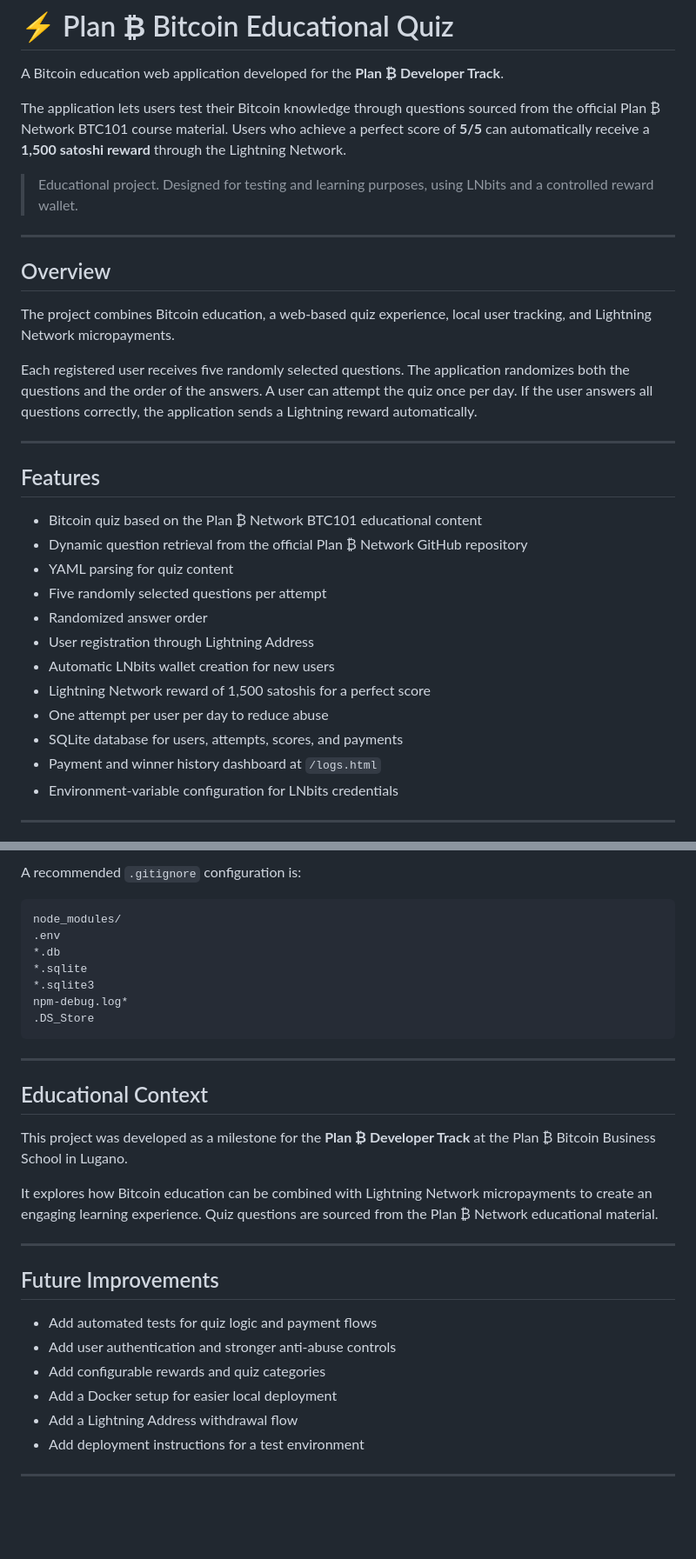
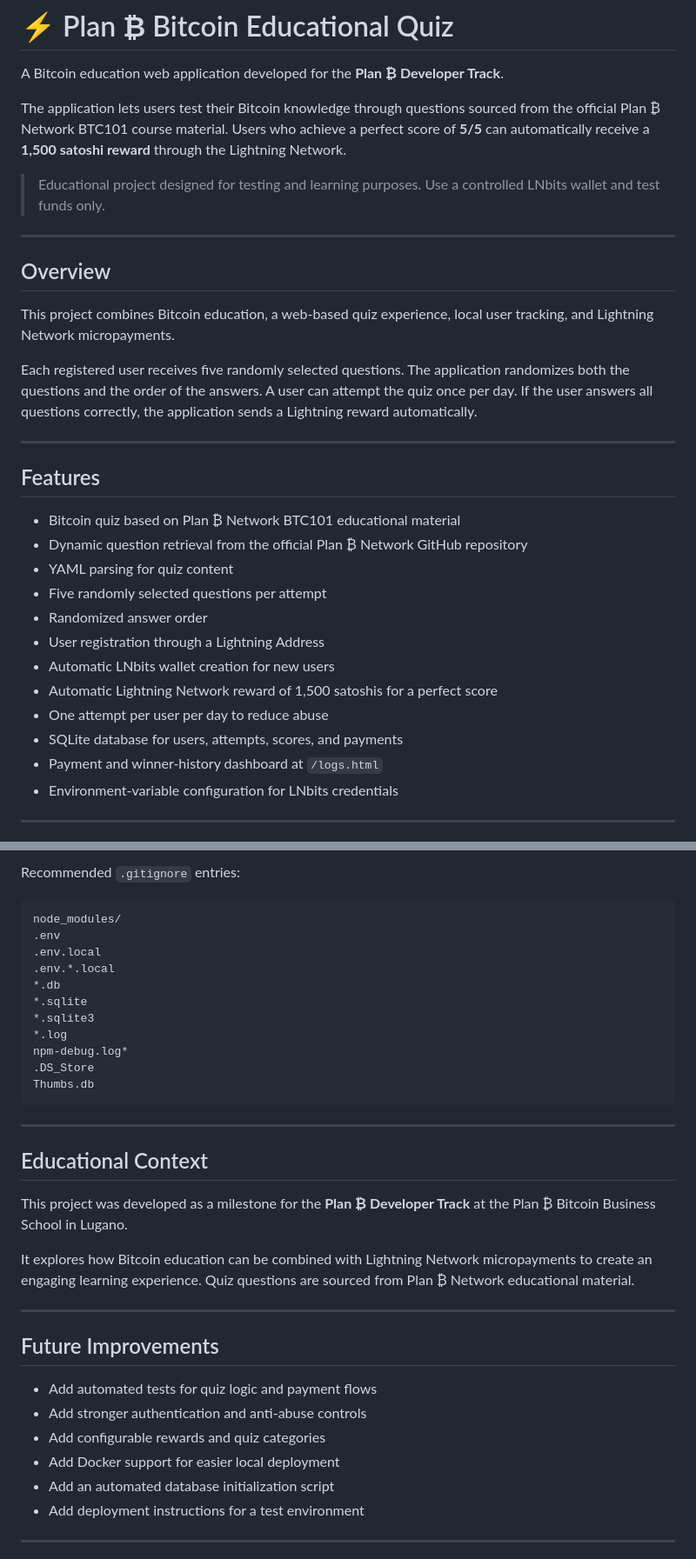
Before and after one commit to DanieleSK-tech/quiz-planB, a Markdown page: README.md, 2 parts joined by grey strips. Shown at 87% size. GitHub-like rendering; blank space fills up the shorter version.

````diff
--- a/README.md
+++ b/README.md
@@ -4,13 +4,13 @@ A Bitcoin education web application developed for the **Plan ₿ Developer Track
 
 The application lets users test their Bitcoin knowledge through questions sourced from the official Plan ₿ Network BTC101 course material. Users who achieve a perfect score of **5/5** can automatically receive a **1,500 satoshi reward** through the Lightning Network.
 
-> Educational project. Designed for testing and learning purposes, using LNbits and a controlled reward wallet.
+> Educational project designed for testing and learning purposes. Use a controlled LNbits wallet and test funds only.
 
 ---
 
 ## Overview
 
-The project combines Bitcoin education, a web-based quiz experience, local user tracking, and Lightning Network micropayments.
+This project combines Bitcoin education, a web-based quiz experience, local user tracking, and Lightning Network micropayments.
 
 Each registered user receives five randomly selected questions. The application randomizes both the questions and the order of the answers. A user can attempt the quiz once per day. If the user answers all questions correctly, the application sends a Lightning reward automatically.
 
@@ -18,17 +18,17 @@ Each registered user receives five randomly selected questions. The application
 
 ## Features
 
-- Bitcoin quiz based on the Plan ₿ Network BTC101 educational content
+- Bitcoin quiz based on Plan ₿ Network BTC101 educational material
 - Dynamic question retrieval from the official Plan ₿ Network GitHub repository
 - YAML parsing for quiz content
 - Five randomly selected questions per attempt
 - Randomized answer order
-- User registration through Lightning Address
+- User registration through a Lightning Address
 - Automatic LNbits wallet creation for new users
-- Lightning Network reward of 1,500 satoshis for a perfect score
+- Automatic Lightning Network reward of 1,500 satoshis for a perfect score
 - One attempt per user per day to reduce abuse
 - SQLite database for users, attempts, scores, and payments
-- Payment and winner history dashboard at `/logs.html`
+- Payment and winner-history dashboard at `/logs.html`
 - Environment-variable configuration for LNbits credentials
 
 ---
@@ -133,14 +141,18 @@ http://localhost:3000
 
-A recommended `.gitignore` configuration is:
+Recommended `.gitignore` entries:
 
 ```gitignore
 node_modules/
 .env
+.env.local
+.env.*.local
 *.db
 *.sqlite
 *.sqlite3
+*.log
 npm-debug.log*
 .DS_Store
+Thumbs.db
 ```
 
 ---
@@ -149,17 +161,17 @@ npm-debug.log*
 
 This project was developed as a milestone for the **Plan ₿ Developer Track** at the Plan ₿ Bitcoin Business School in Lugano.
 
-It explores how Bitcoin education can be combined with Lightning Network micropayments to create an engaging learning experience. Quiz questions are sourced from the Plan ₿ Network educational material.
+It explores how Bitcoin education can be combined with Lightning Network micropayments to create an engaging learning experience. Quiz questions are sourced from Plan ₿ Network educational material.
 
 ---
 
 ## Future Improvements
 
 - Add automated tests for quiz logic and payment flows
-- Add user authentication and stronger anti-abuse controls
+- Add stronger authentication and anti-abuse controls
 - Add configurable rewards and quiz categories
-- Add a Docker setup for easier local deployment
-- Add a Lightning Address withdrawal flow
+- Add Docker support for easier local deployment
+- Add an automated database initialization script
 - Add deployment instructions for a test environment
 
 ---
````
Also changed, not shown: other parts of README.md (+23 -15 lines).
